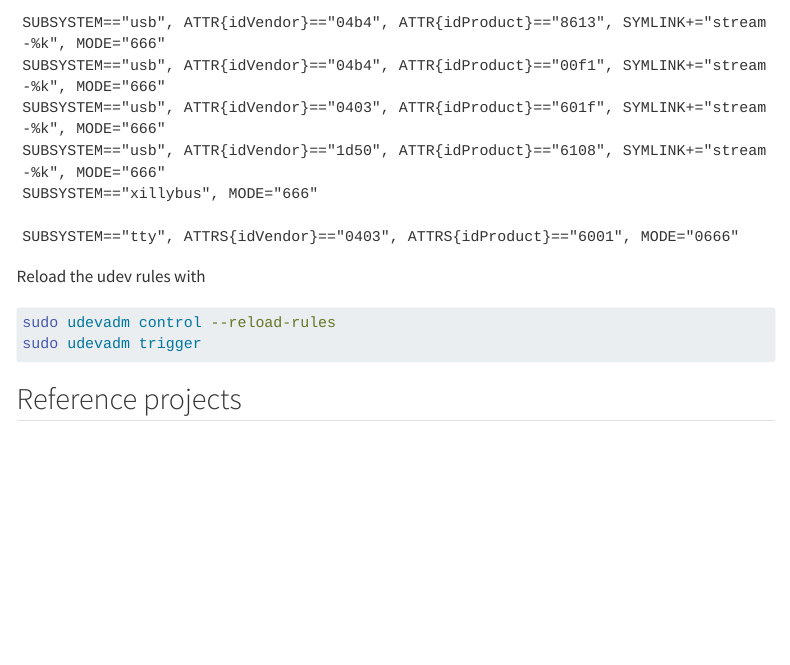
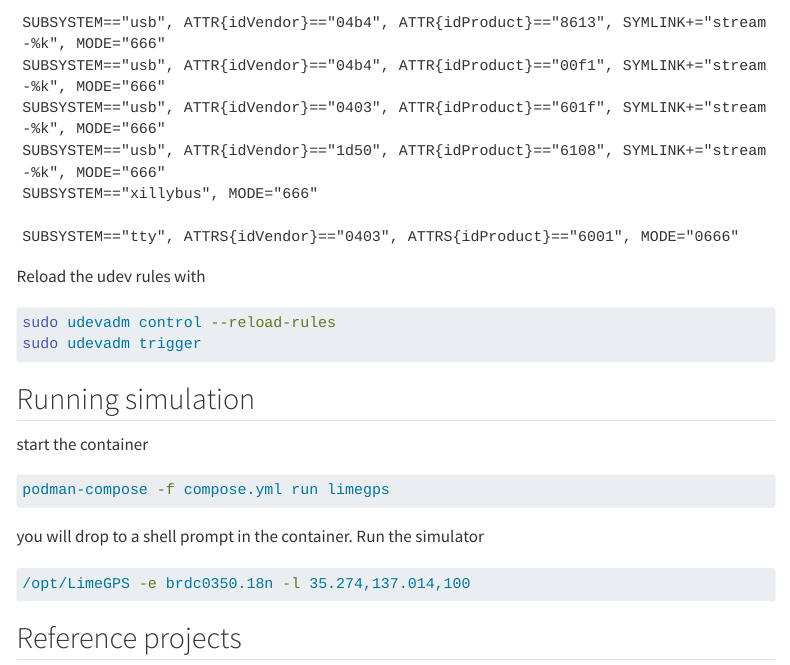
Before and after one commit to anielsen001/gnss-sim, a Quarto document (index.qmd): the page in a window 1100 px wide, from 640 px down. Rendered offline with R 4.5, knitr and Pandoc in place of Quarto, with nearby package versions; menus at the side of the page are left out.

Commit message:
updated instructions on running the simulation

````diff
--- a/index.qmd
+++ b/index.qmd
@@ -39,6 +39,16 @@ sudo udevadm control --reload-rules
 sudo udevadm trigger
 ```
 
+## Running simulation
+
+start the container
+```bash
+podman-compose -f compose.yml run limegps
+```
+you will drop to a shell prompt in the container. Run the simulator
+```bash
+/opt/LimeGPS -e brdc0350.18n -l 35.274,137.014,100
+```
 
 ## Reference projects
 
````
